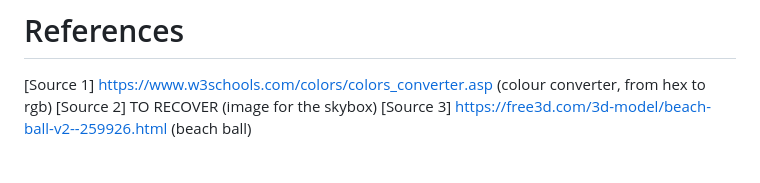
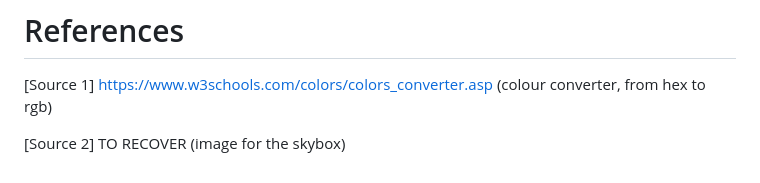
Before and after one commit to A-Mas15/FluidFloor, a Markdown page: README.md, the part around the change. Drawn GitHub-style.

Commit message:
Fixed README.md indentation

```diff
--- a/README.md
+++ b/README.md
@@ -76,5 +76,5 @@ The project will now proceed to the next planned features:
 
 # References
 [Source 1] https://www.w3schools.com/colors/colors_converter.asp (colour converter, from hex to rgb)
+
 [Source 2] TO RECOVER (image for the skybox)
-[Source 3] https://free3d.com/3d-model/beach-ball-v2--259926.html (beach ball)
```
